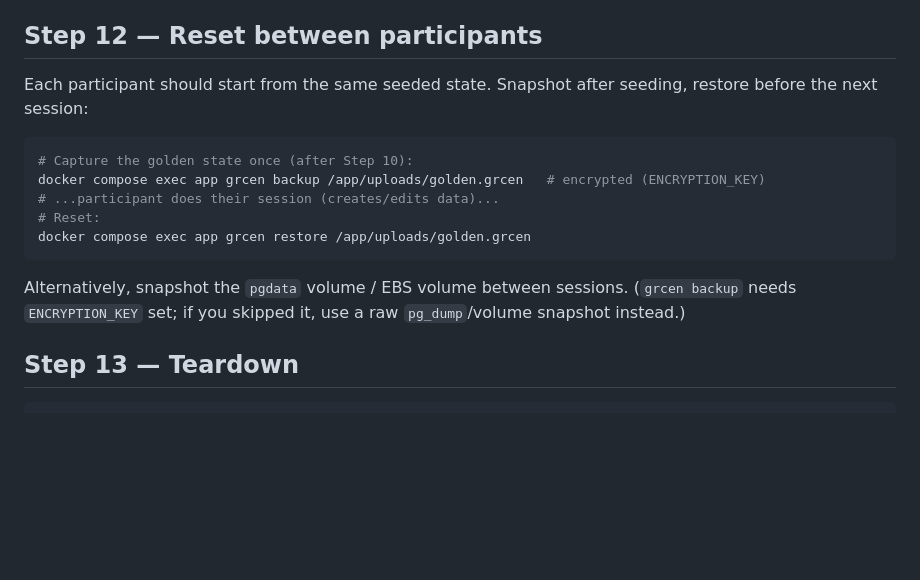
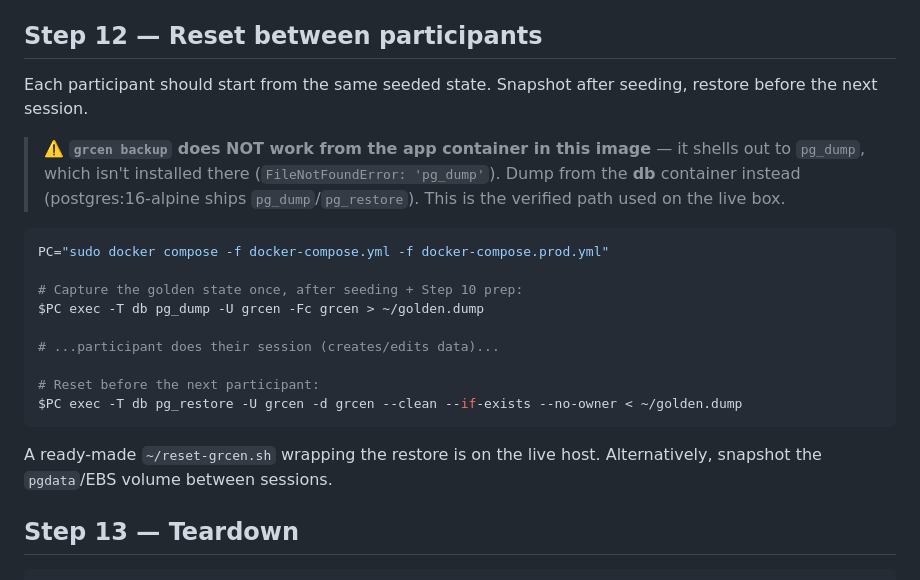
Before and after one commit to eavalenzuela/GRCen, a Markdown page: aws_standup_runbook.md, the part around the change. GitHub-like rendering; blank space fills up the shorter version.

Commit message:
Runbook: fix reset path — grcen backup has no pg_dump in app image
grcen backup/restore shell out to pg_dump, absent from the app image
(FileNotFoundError on the live box). Replace Step 12 with the verified
db-container pg_dump/pg_restore approach (+ the reset-grcen.sh helper on host).

Co-Authored-By: Claude Opus 4.8 (1M context) <noreply@anthropic.com>

````diff
--- a/aws_standup_runbook.md
+++ b/aws_standup_runbook.md
@@ -248,17 +248,27 @@ in another pane: `docker compose logs -f app`. Log defects with the §9 severity
 ## Step 12 — Reset between participants
 
 Each participant should start from the same seeded state. Snapshot after seeding, restore
-before the next session:
+before the next session.
+
+> ⚠️ **`grcen backup` does NOT work from the app container in this image** — it shells out
+> to `pg_dump`, which isn't installed there (`FileNotFoundError: 'pg_dump'`). Dump from the
+> **db** container instead (postgres:16-alpine ships `pg_dump`/`pg_restore`). This is the
+> verified path used on the live box.
 
 ```bash
-# Capture the golden state once (after Step 10):
-docker compose exec app grcen backup /app/uploads/golden.grcen   # encrypted (ENCRYPTION_KEY)
+PC="sudo docker compose -f docker-compose.yml -f docker-compose.prod.yml"
+
+# Capture the golden state once, after seeding + Step 10 prep:
+$PC exec -T db pg_dump -U grcen -Fc grcen > ~/golden.dump
+
 # ...participant does their session (creates/edits data)...
-# Reset:
-docker compose exec app grcen restore /app/uploads/golden.grcen
+
+# Reset before the next participant:
+$PC exec -T db pg_restore -U grcen -d grcen --clean --if-exists --no-owner < ~/golden.dump
 ```
-Alternatively, snapshot the `pgdata` volume / EBS volume between sessions. (`grcen backup`
-needs `ENCRYPTION_KEY` set; if you skipped it, use a raw `pg_dump`/volume snapshot instead.)
+
+A ready-made `~/reset-grcen.sh` wrapping the restore is on the live host. Alternatively,
+snapshot the `pgdata`/EBS volume between sessions.
 
 ## Step 13 — Teardown
 
````
